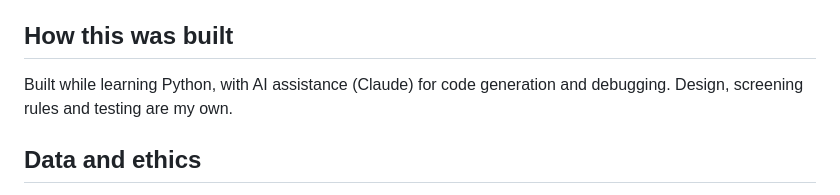
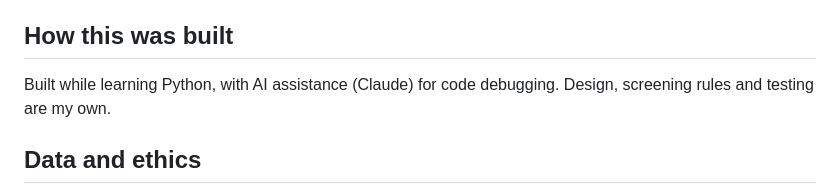
Before and after one commit to TheHarshMaan/manuscript-checker, a Markdown page: README.md, the part around the change. GitHub-like rendering.

Commit message:
Update README.md
Updated the README to clarify the role of AI assistance in debugging.

```diff
--- a/README.md
+++ b/README.md
@@ -131,7 +131,7 @@ Each step file can also be run on its own, e.g. `python step3_abbreviations.py m
 
 ## How this was built
 
-Built while learning Python, with AI assistance (Claude) for code generation and debugging. Design, screening rules and testing are my own.
+Built while learning Python, with AI assistance (Claude) for code debugging. Design, screening rules and testing are my own.
 
 ## Data and ethics
 
```
